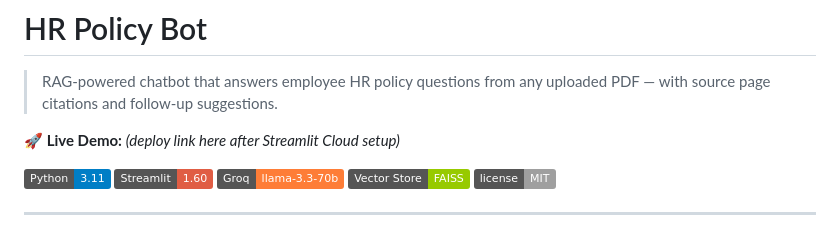
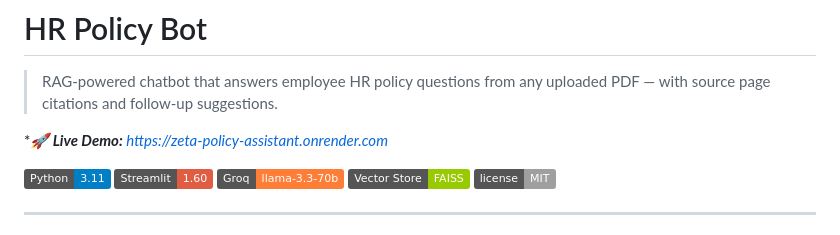
Before and after one commit to zabeelbasheer/hr-policy-bot, a Markdown page: README.md, the part around the change. GitHub-like rendering; badges without logos.

Commit message:
docs: add live demo link and finalize README

```diff
--- a/README.md
+++ b/README.md
@@ -2,7 +2,7 @@
 
 > RAG-powered chatbot that answers employee HR policy questions from any uploaded PDF — with source page citations and follow-up suggestions.
 
-**🚀 Live Demo:** *(deploy link here after Streamlit Cloud setup)*
+****🚀 Live Demo:** https://zeta-policy-assistant.onrender.com*
 
 ![Python](https://img.shields.io/badge/Python-3.11-blue)
 ![Streamlit](https://img.shields.io/badge/Streamlit-1.60-red)
```
